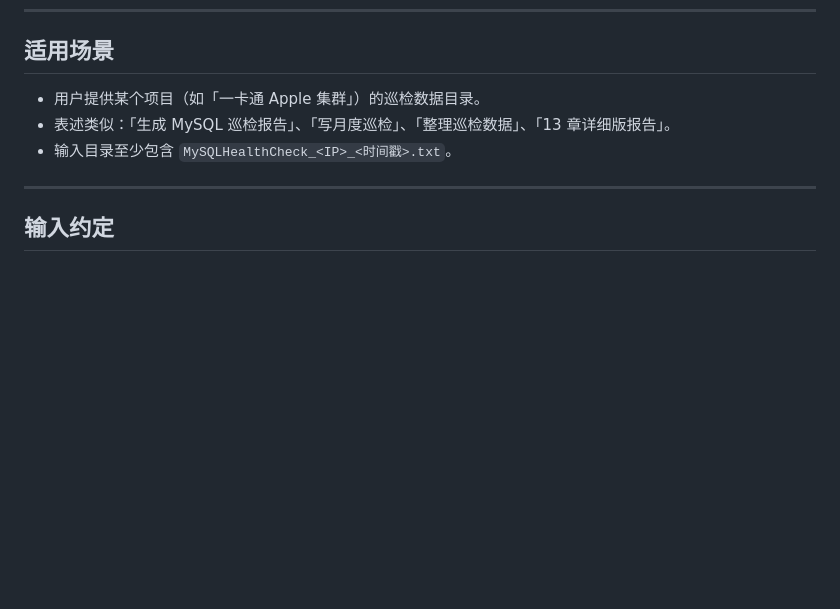
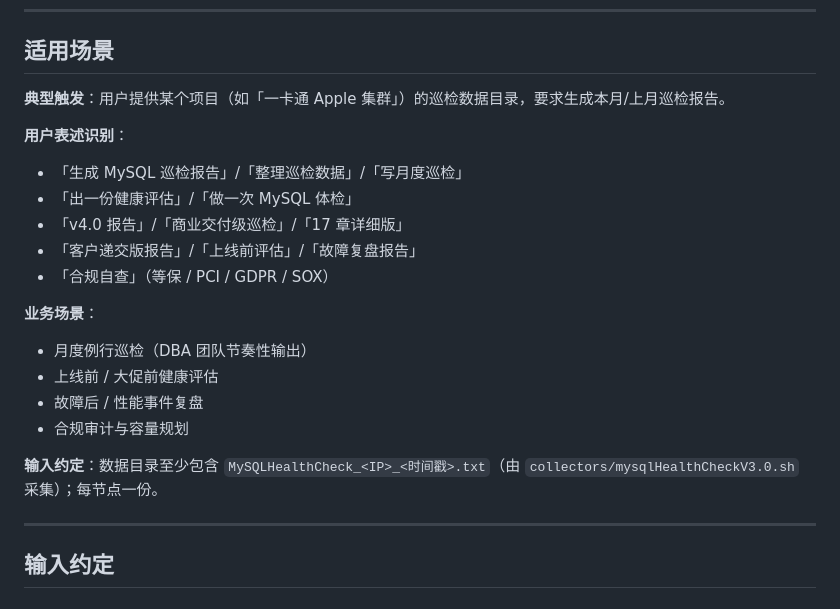
Before and after one commit to aimdotsh/mysql-healthcheck, a Markdown page: SKILL.md, the part around the change. Rendered like a GitHub page; blank space fills up the shorter version.

Commit message:
docs: 重写适用场景段（与 dist 同步）

```diff
--- a/SKILL.md
+++ b/SKILL.md
@@ -22,9 +22,22 @@
 
 ## 适用场景
 
-- 用户提供某个项目（如「一卡通 Apple 集群」）的巡检数据目录。
-- 表述类似：「生成 MySQL 巡检报告」、「写月度巡检」、「整理巡检数据」、「13 章详细版报告」。
-- 输入目录至少包含 `MySQLHealthCheck_<IP>_<时间戳>.txt`。
+**典型触发**：用户提供某个项目（如「一卡通 Apple 集群」）的巡检数据目录，要求生成本月/上月巡检报告。
+
+**用户表述识别**：
+- 「生成 MySQL 巡检报告」/「整理巡检数据」/「写月度巡检」
+- 「出一份健康评估」/「做一次 MySQL 体检」
+- 「v4.0 报告」/「商业交付级巡检」/「17 章详细版」
+- 「客户递交版报告」/「上线前评估」/「故障复盘报告」
+- 「合规自查」（等保 / PCI / GDPR / SOX）
+
+**业务场景**：
+- 月度例行巡检（DBA 团队节奏性输出）
+- 上线前 / 大促前健康评估
+- 故障后 / 性能事件复盘
+- 合规审计与容量规划
+
+**输入约定**：数据目录至少包含 `MySQLHealthCheck_<IP>_<时间戳>.txt`（由 `collectors/mysqlHealthCheckV3.0.sh` 采集）；每节点一份。
 
 ---
 
```
